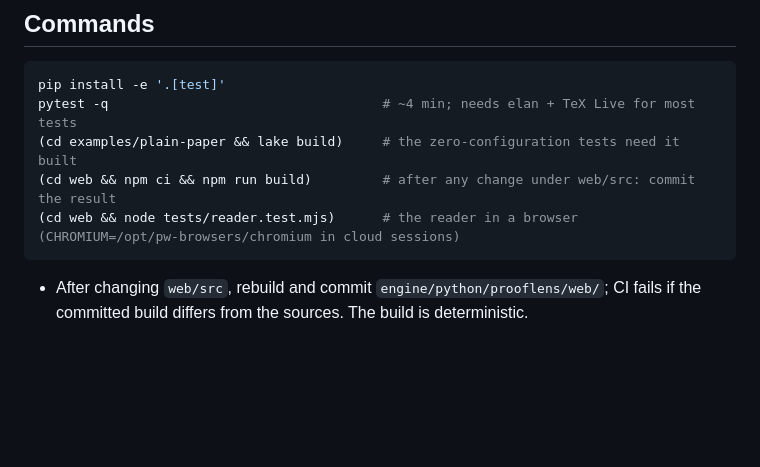
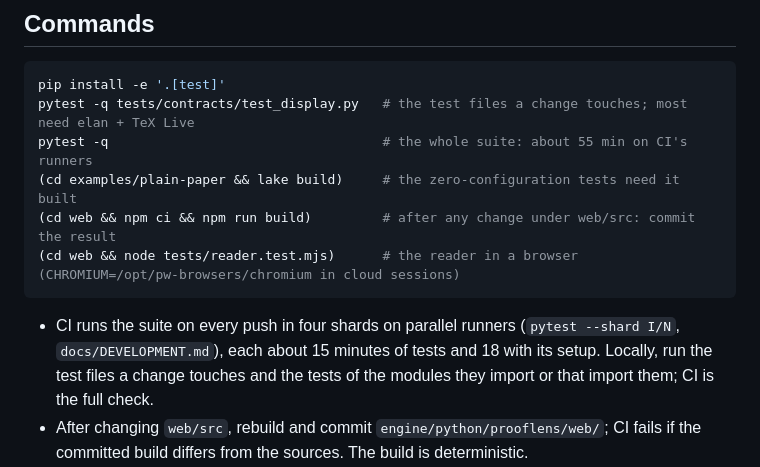
Before and after one commit to cgarryZA/MachineChecked, a Markdown page: CLAUDE.md, the part around the change. Rendered like a GitHub page; blank space fills up the shorter version.

Commit message:
CLAUDE.md gives the test suite's real duration and how CI shards it
The whole suite takes about 55 minutes on CI's runners, not 4. CLAUDE.md now says so, says
that CI runs it on every push in four shards (`pytest --shard I/N`, each about 15 minutes of
tests and 18 with setup), and suggests running the test files a change touches locally.

Fixes #313

Co-Authored-By: Claude Opus 5.5 <noreply@anthropic.com>
Claude-Session: https://claude.ai/code/session_01EvEvvrSPGESestc9C2mqdT

````diff
--- a/CLAUDE.md
+++ b/CLAUDE.md
@@ -75,12 +75,17 @@ break stored evidence and exported reports for no user-visible gain.
 
 ```sh
 pip install -e '.[test]'
-pytest -q                                   # ~4 min; needs elan + TeX Live for most tests
+pytest -q tests/contracts/test_display.py   # the test files a change touches; most need elan + TeX Live
+pytest -q                                   # the whole suite: about 55 min on CI's runners
 (cd examples/plain-paper && lake build)     # the zero-configuration tests need it built
 (cd web && npm ci && npm run build)         # after any change under web/src: commit the result
 (cd web && node tests/reader.test.mjs)      # the reader in a browser (CHROMIUM=/opt/pw-browsers/chromium in cloud sessions)
 ```
 
+- CI runs the suite on every push in four shards on parallel runners (`pytest --shard I/N`,
+  `docs/DEVELOPMENT.md`), each about 15 minutes of tests and 18 with its setup. Locally, run the
+  test files a change touches and the tests of the modules they import or that import them; CI
+  is the full check.
 - After changing `web/src`, rebuild and commit `engine/python/prooflens/web/`; CI fails if the
   committed build differs from the sources. The build is deterministic.
 - After changing `data/prooflens.sty` or `tex.py`, the zero-configuration TeX cache is keyed on
````
